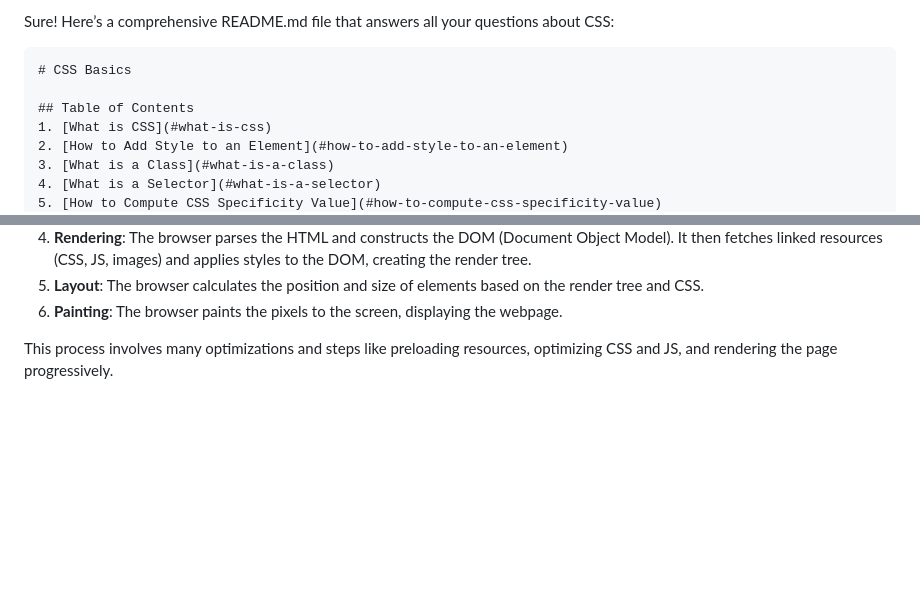
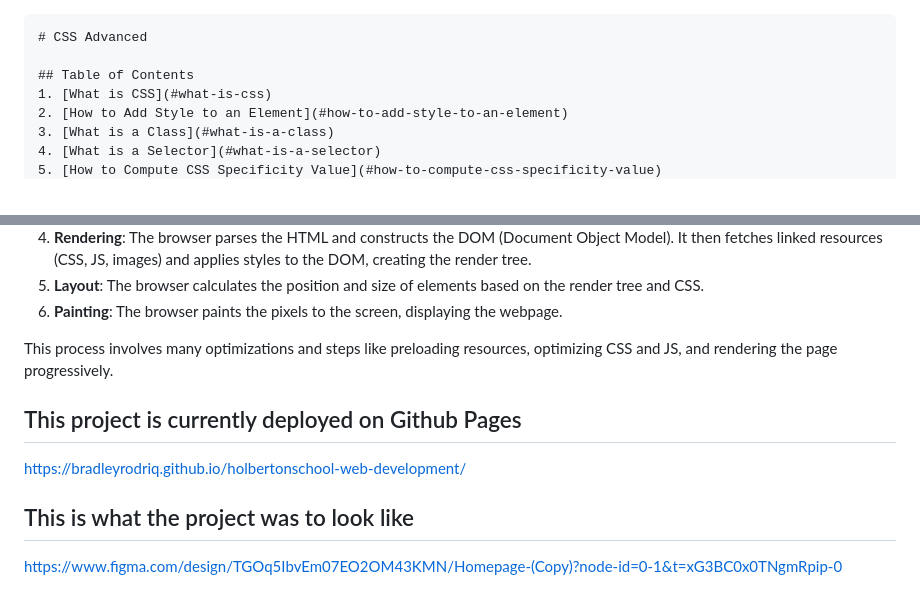
Before and after one commit to BradleyRodriq/holbertonschool-web-development, a Markdown page: css_advanced/README.md, 2 parts joined by grey strips. Drawn GitHub-style; blank space fills up the shorter version.

Commit message:
added deployment info to README.md

````diff
--- a/css_advanced/README.md
+++ b/css_advanced/README.md
@@ -1,7 +1,5 @@
-Sure! Here’s a comprehensive README.md file that answers all your questions about CSS:
-
 ```markdown
-# CSS Basics
+# CSS Advanced
 
 ## Table of Contents
 1. [What is CSS](#what-is-css)
@@ -154,3 +152,11 @@ Example:
 6. **Painting**: The browser paints the pixels to the screen, displaying the webpage.
 
 This process involves many optimizations and steps like preloading resources, optimizing CSS and JS, and rendering the page progressively.
+
+## This project is currently deployed on Github Pages
+
+https://bradleyrodriq.github.io/holbertonschool-web-development/
+
+## This is what the project was to look like
+
+https://www.figma.com/design/TGOq5IbvEm07EO2OM43KMN/Homepage-(Copy)?node-id=0-1&t=xG3BC0x0TNgmRpip-0
````
